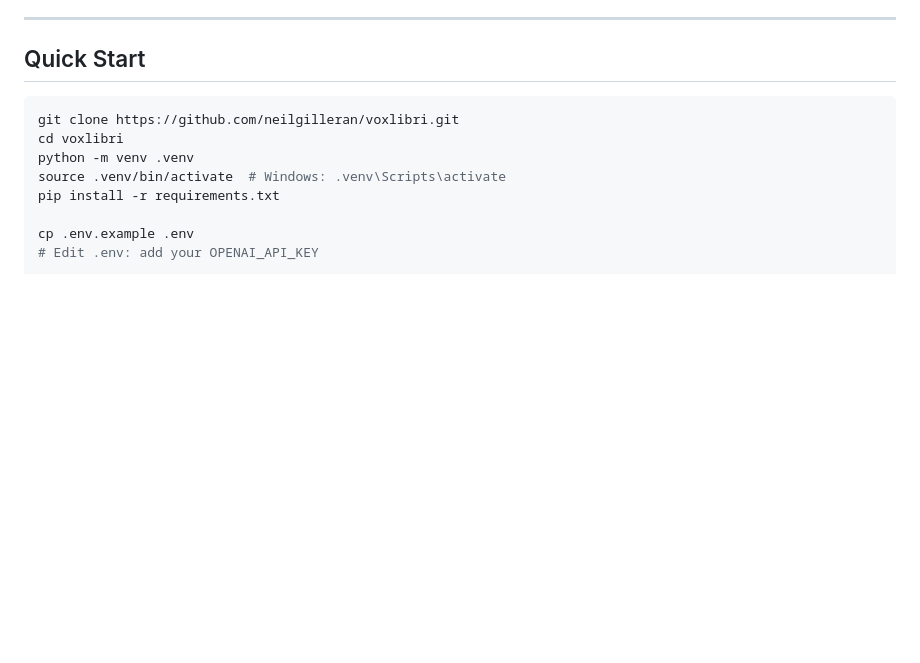
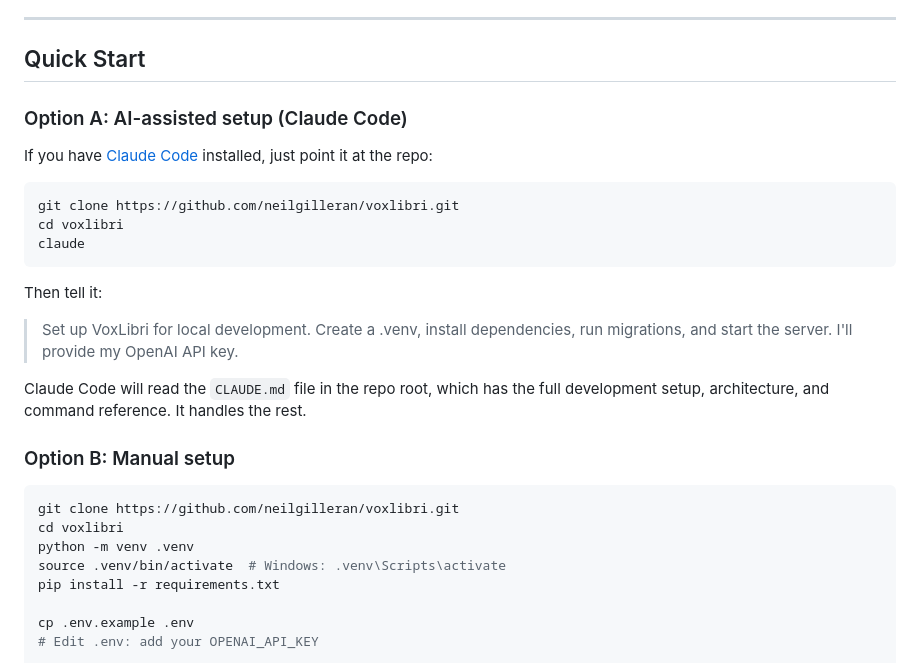
Before and after one commit to neilgilleran/voxlibri, a Markdown page: README.md, the part around the change. Rendered like a GitHub page; blank space fills up the shorter version.

Commit message:
Add Claude Code setup option to Quick Start
Co-Authored-By: Claude Opus 4.6 (1M context) <noreply@anthropic.com>

````diff
--- a/README.md
+++ b/README.md
@@ -103,6 +103,24 @@ The analysis pipeline processes a book in two phases:
 ---
 
 ## Quick Start
+
+### Option A: AI-assisted setup (Claude Code)
+
+If you have [Claude Code](https://claude.ai/code) installed, just point it at the repo:
+
+```bash
+git clone https://github.com/neilgilleran/voxlibri.git
+cd voxlibri
+claude
+```
+
+Then tell it:
+
+> Set up VoxLibri for local development. Create a .venv, install dependencies, run migrations, and start the server. I'll provide my OpenAI API key.
+
+Claude Code will read the `CLAUDE.md` file in the repo root, which has the full development setup, architecture, and command reference. It handles the rest.
+
+### Option B: Manual setup
 
 ```bash
 git clone https://github.com/neilgilleran/voxlibri.git
````
